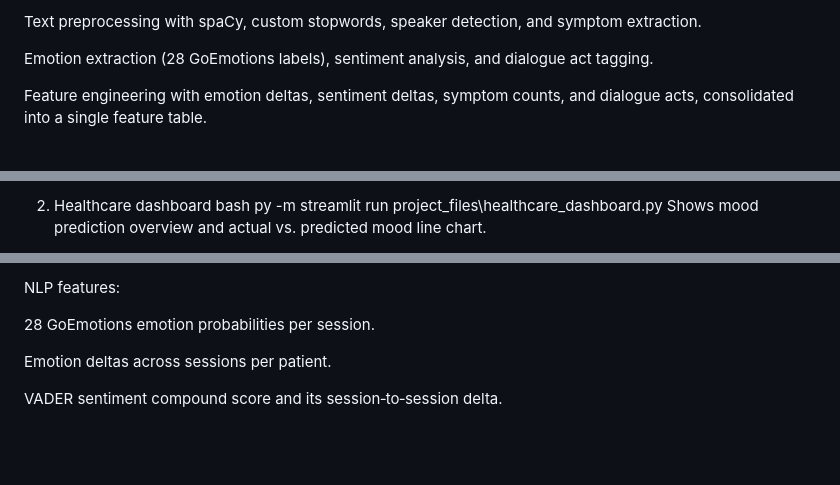
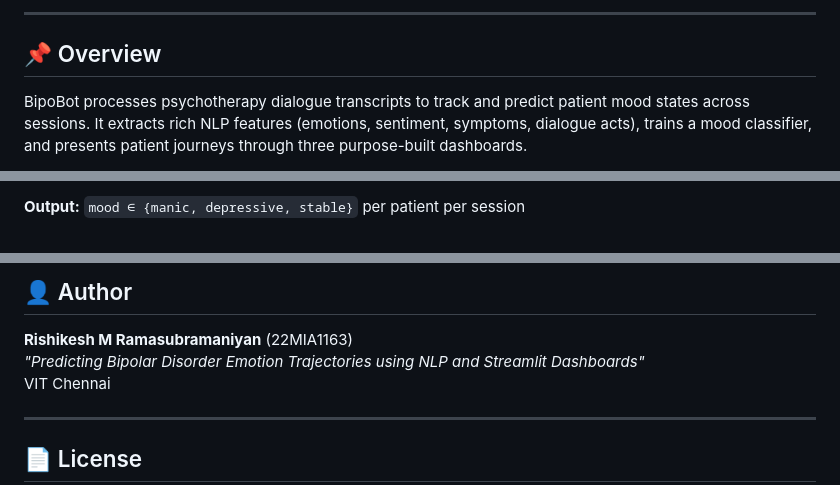
Before and after one commit to Rishi182005/Bipolar-Disorder-NLP-Predictor, a Markdown page: README.md, 3 parts joined by grey strips. Rendered like a GitHub page; blank space fills up the shorter version.

```diff
--- a/README.md
+++ b/README.md
@@ -7,7 +4,7 @@ Synthetic bipolar therapy dialogue generation using GPT‑2.
 
-Text preprocessing with spaCy, custom stopwords, speaker detection, and symptom extraction.
+---
 
-Emotion extraction (28 GoEmotions labels), sentiment analysis, and dialogue act tagging.
+## 📌 Overview
 
-Feature engineering with emotion deltas, sentiment deltas, symptom counts, and dialogue acts, consolidated into a single feature table.
+BipoBot processes psychotherapy dialogue transcripts to track and predict patient mood states across sessions. It extracts rich NLP features (emotions, sentiment, symptoms, dialogue acts), trains a mood classifier, and presents patient journeys through three purpose-built dashboards.
 
@@ -163,6 +191,3 @@ View mood trajectories, sentiment trends, and symptom counts across sessions.
 
-2. Healthcare dashboard
-bash
-py -m streamlit run project_files\healthcare_dashboard.py
-Shows mood prediction overview and actual vs. predicted mood line chart.
+**Output:** `mood ∈ {manic, depressive, stable}` per patient per session
 
@@ -189,9 +213,11 @@ Input: Per‑session dialogue text from bipolar therapy transcripts (synthetic i
 
-NLP features:
+## 👤 Author
 
-28 GoEmotions emotion probabilities per session.
+**Rishikesh M Ramasubramaniyan** (22MIA1163)
+*"Predicting Bipolar Disorder Emotion Trajectories using NLP and Streamlit Dashboards"*
+VIT Chennai
 
-Emotion deltas across sessions per patient.
+---
 
-VADER sentiment compound score and its session‑to‑session delta.
+## 📄 License
 
```
Also changed, not shown: other parts of README.md (+151 -166 lines).
